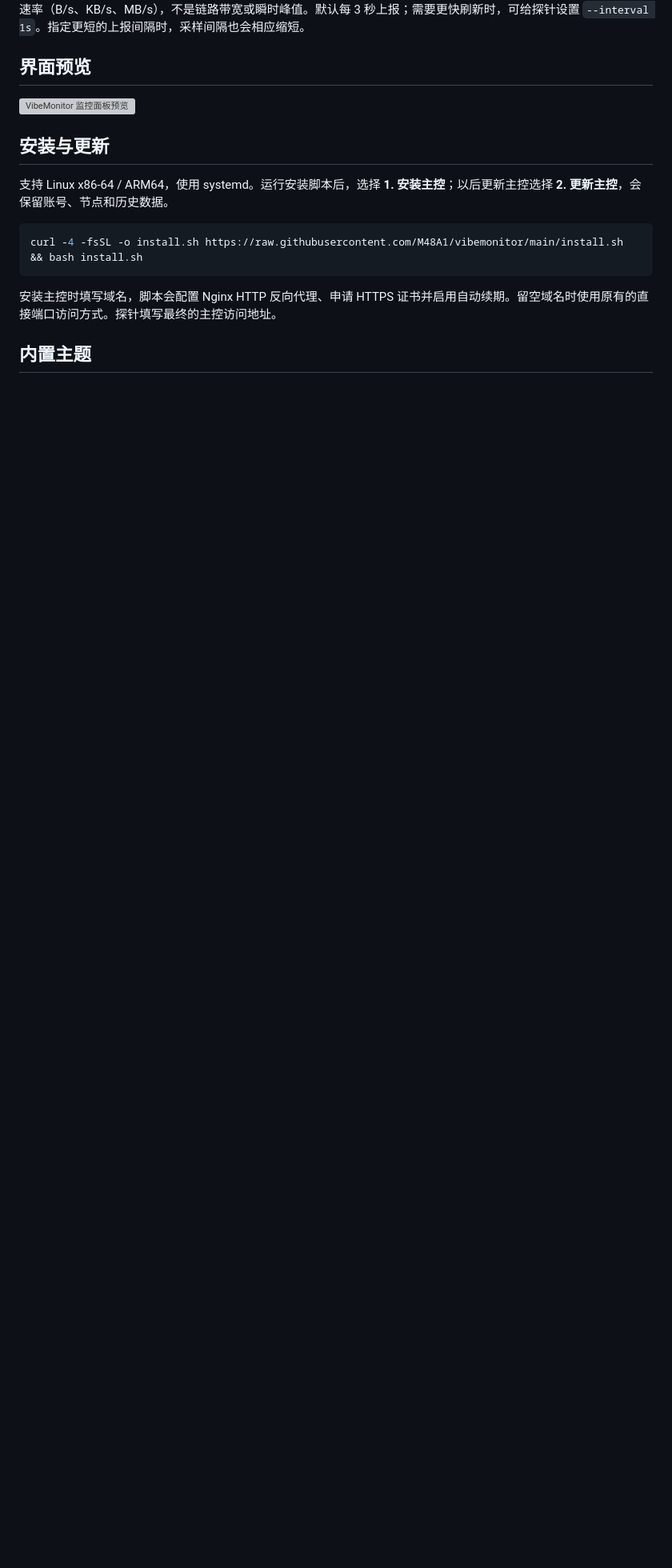
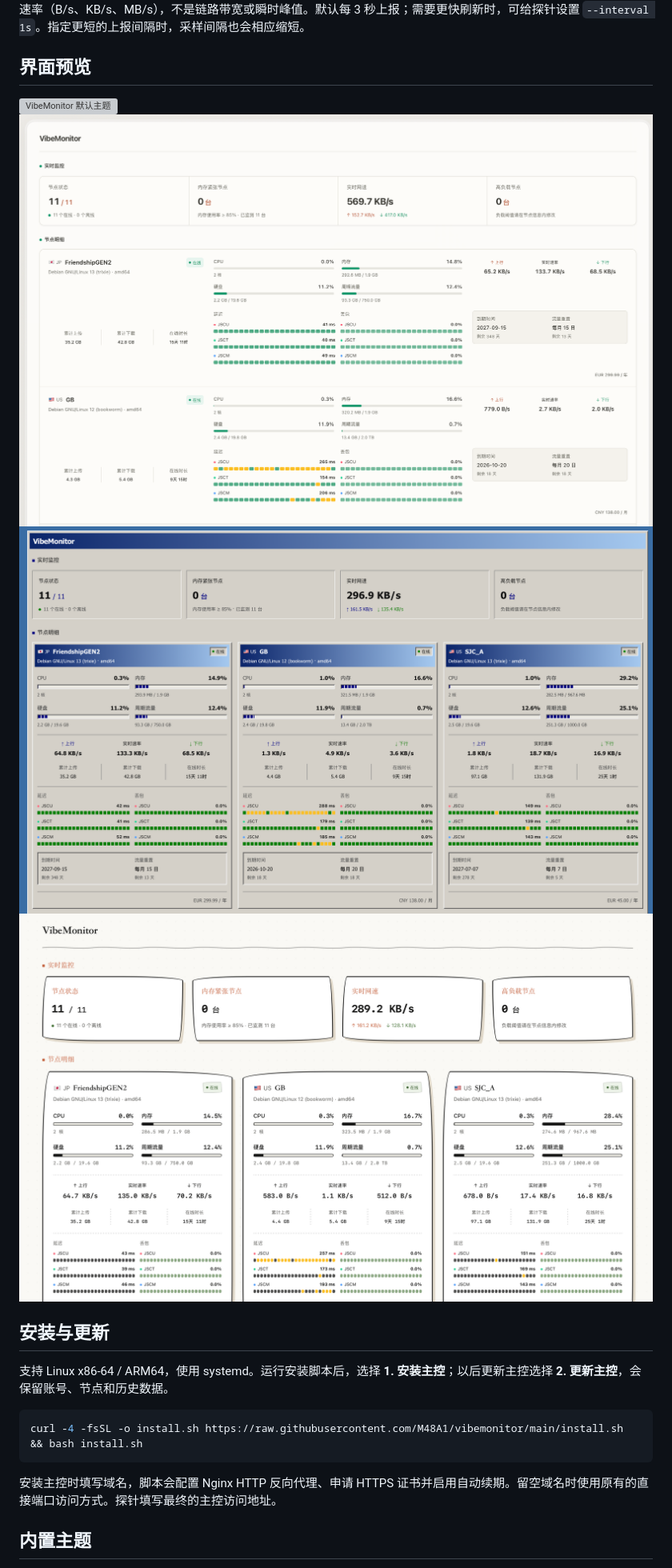
Before and after one commit to M48A1/vibemonitor, a Markdown page: README.md, the part around the change. Shown at 80% size. Rendered like a GitHub page; pictures changed too: docs/2.png (added), docs/3.png (added), docs/4.png (added); blank space fills up the shorter version; grey boxes are pictures that could not be loaded.

```diff
--- a/README.md
+++ b/README.md
@@ -23,7 +23,10 @@
 
 ## 界面预览
 
-![VibeMonitor 监控面板预览](docs/dashboard-preview.png)
+![VibeMonitor 默认主题](docs/1.png)
+![VibeMonitor 第二个主题](docs/2.png)
+![VibeMonitor 第三个主题](docs/3.png)
+![VibeMonitor 第四个主题](docs/4.png)
 
 ## 安装与更新
 
```
Also changed, not shown: 4 other files.
